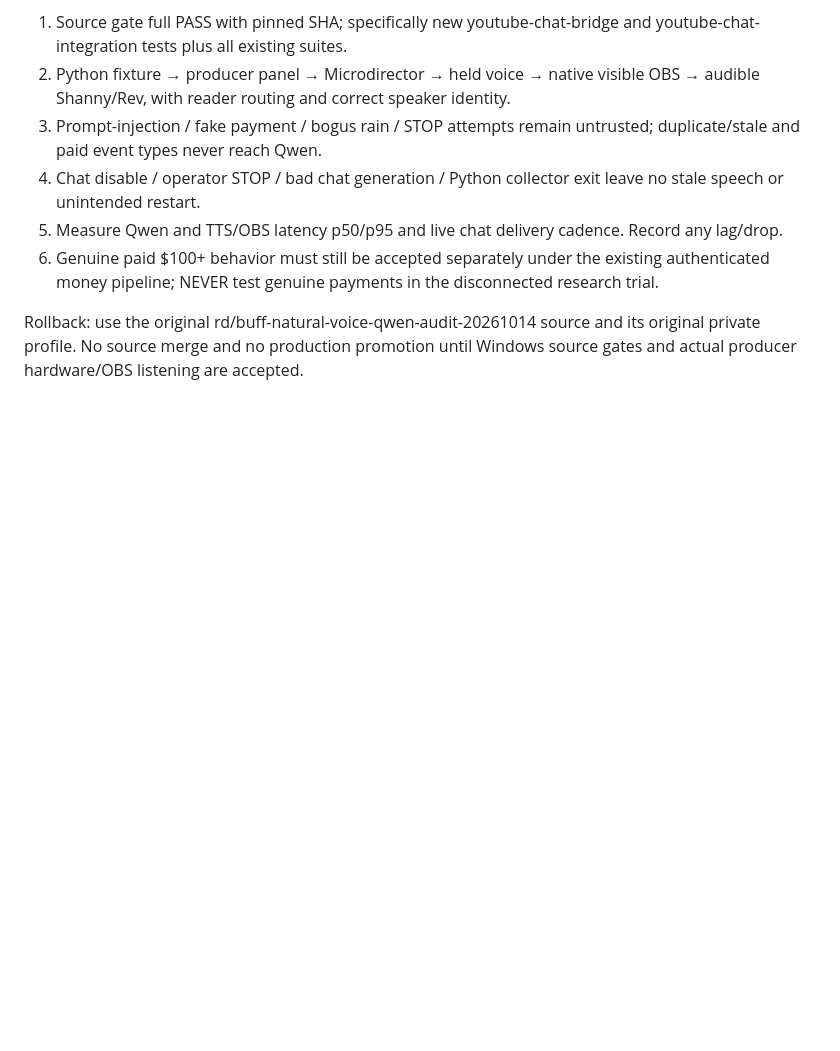
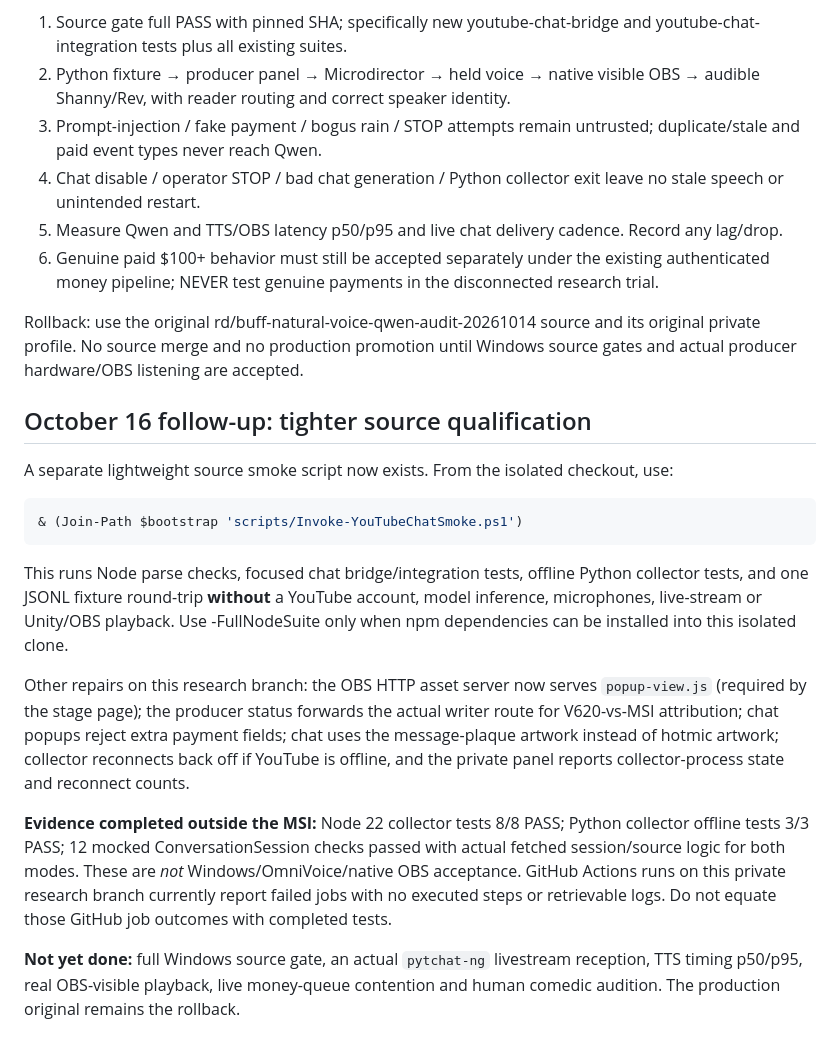
Before and after one commit to Strange-Machinery/shanny-rev-live-puppet, a Markdown page: docs/YOUTUBE_LIVE_CHAT_BRIDGE_V01.md, the part around the change. Drawn GitHub-style; blank space fills up the shorter version.

Commit message:
Record smoke runner, source evidence, and remaining MSI/OBS acceptance gaps

````diff
--- a/docs/YOUTUBE_LIVE_CHAT_BRIDGE_V01.md
+++ b/docs/YOUTUBE_LIVE_CHAT_BRIDGE_V01.md
@@ -97,3 +97,20 @@ Before any real stream:
 6. Genuine paid $100+ behavior must still be accepted separately under the existing authenticated money pipeline; NEVER test genuine payments in the disconnected research trial.
 
 Rollback: use the original rd/buff-natural-voice-qwen-audit-20261014 source and its original private profile. No source merge and no production promotion until Windows source gates and actual producer hardware/OBS listening are accepted.
+
+
+## October 16 follow-up: tighter source qualification
+
+A separate lightweight source smoke script now exists. From the isolated checkout, use:
+
+```powershell
+& (Join-Path $bootstrap 'scripts/Invoke-YouTubeChatSmoke.ps1')
+```
+
+This runs Node parse checks, focused chat bridge/integration tests, offline Python collector tests, and one JSONL fixture round-trip **without** a YouTube account, model inference, microphones, live-stream or Unity/OBS playback. Use -FullNodeSuite only when npm dependencies can be installed into this isolated clone.
+
+Other repairs on this research branch: the OBS HTTP asset server now serves `popup-view.js` (required by the stage page); the producer status forwards the actual writer route for V620-vs-MSI attribution; chat popups reject extra payment fields; chat uses the message-plaque artwork instead of hotmic artwork; collector reconnects back off if YouTube is offline, and the private panel reports collector-process state and reconnect counts.
+
+**Evidence completed outside the MSI:** Node 22 collector tests 8/8 PASS; Python collector offline tests 3/3 PASS; 12 mocked ConversationSession checks passed with actual fetched session/source logic for both modes. These are *not* Windows/OmniVoice/native OBS acceptance. GitHub Actions runs on this private research branch currently report failed jobs with no executed steps or retrievable logs. Do not equate those GitHub job outcomes with completed tests.
+
+**Not yet done:** full Windows source gate, an actual `pytchat-ng` livestream reception, TTS timing p50/p95, real OBS-visible playback, live money-queue contention and human comedic audition. The production original remains the rollback.
````
